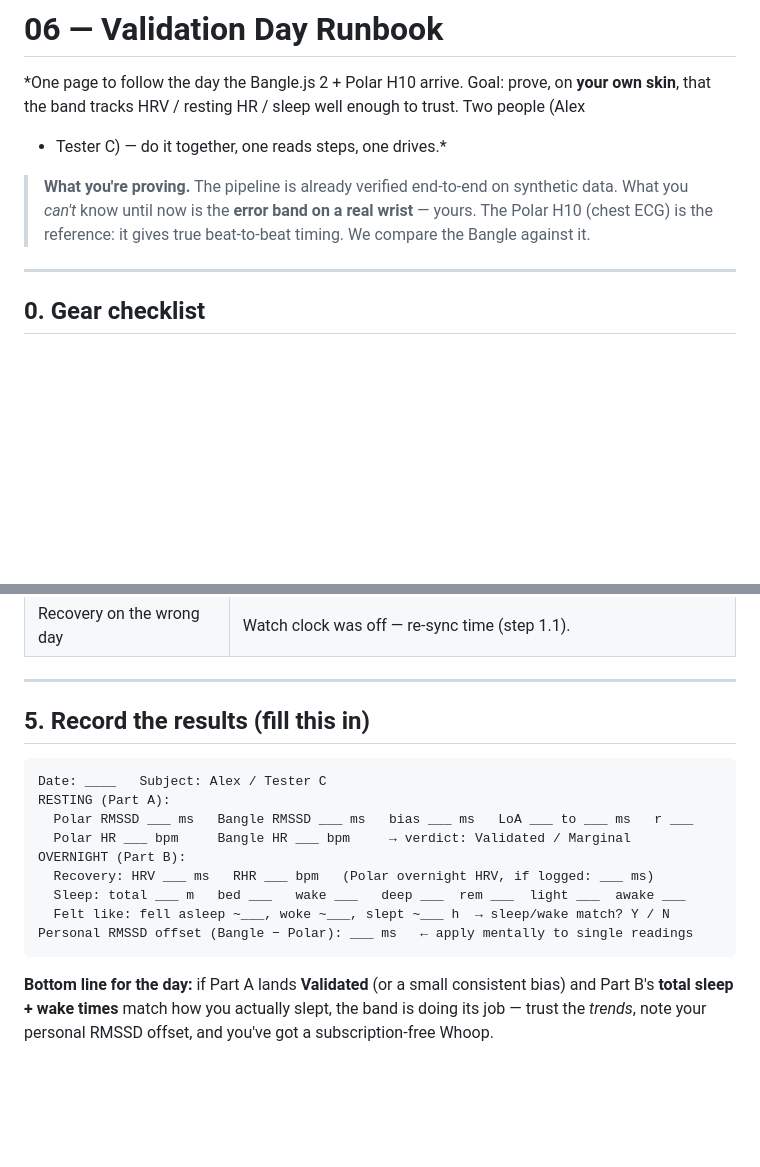
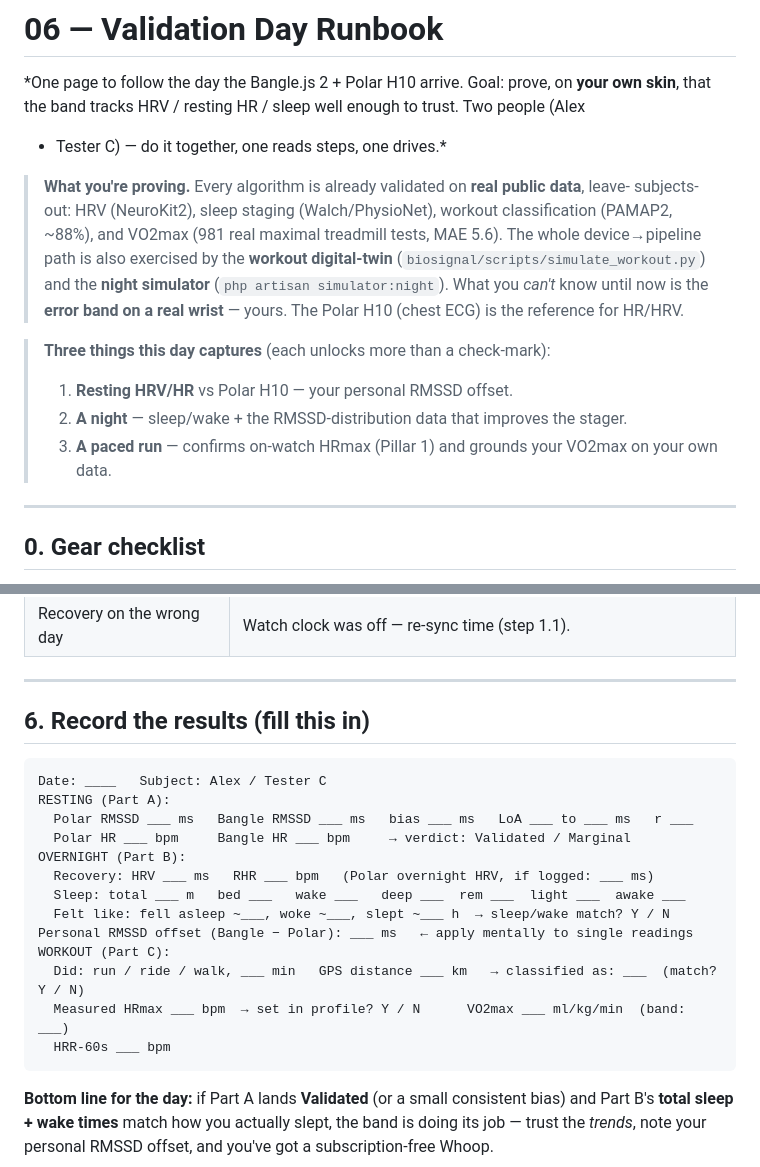
Before and after one commit to martoast/titan, a Markdown page: tasks/titan-wearable/06-validation-day.md, 2 parts joined by grey strips. GitHub-like rendering; blank space fills up the shorter version.

````diff
--- a/tasks/titan-wearable/06-validation-day.md
+++ b/tasks/titan-wearable/06-validation-day.md
@@ -4,10 +4,17 @@
 skin**, that the band tracks HRV / resting HR / sleep well enough to trust. Two people (Alex
 + Tester C) — do it together, one reads steps, one drives.*
 
-> **What you're proving.** The pipeline is already verified end-to-end on synthetic data.
-> What you *can't* know until now is the **error band on a real wrist** — yours. The Polar
-> H10 (chest ECG) is the reference: it gives true beat-to-beat timing. We compare the Bangle
-> against it.
+> **What you're proving.** Every algorithm is already validated on **real public data**, leave-
+> subjects-out: HRV (NeuroKit2), sleep staging (Walch/PhysioNet), workout classification (PAMAP2,
+> ~88%), and VO2max (981 real maximal treadmill tests, MAE 5.6). The whole device→pipeline path is
+> also exercised by the **workout digital-twin** (`biosignal/scripts/simulate_workout.py`) and the
+> **night simulator** (`php artisan simulator:night`). What you *can't* know until now is the
+> **error band on a real wrist** — yours. The Polar H10 (chest ECG) is the reference for HR/HRV.
+
+> **Three things this day captures** (each unlocks more than a check-mark):
+> 1. **Resting HRV/HR** vs Polar H10 — your personal RMSSD offset.
+> 2. **A night** — sleep/wake + the RMSSD-distribution data that improves the stager.
+> 3. **A paced run** — confirms on-watch HRmax (Pillar 1) and grounds your VO2max on your own data.
 
 ---
 
@@ -109,7 +154,7 @@ This is the rigorous one. Both devices stream live; Titan compares them beat-for
 
 ---
 
-## 5. Record the results (fill this in)
+## 6. Record the results (fill this in)
 ```
 Date: ____   Subject: Alex / Tester C
 RESTING (Part A):
@@ -120,6 +165,10 @@ OVERNIGHT (Part B):
   Sleep: total ___ m   bed ___   wake ___   deep ___  rem ___  light ___  awake ___
   Felt like: fell asleep ~___, woke ~___, slept ~___ h  → sleep/wake match? Y / N
 Personal RMSSD offset (Bangle − Polar): ___ ms   ← apply mentally to single readings
+WORKOUT (Part C):
+  Did: run / ride / walk, ___ min   GPS distance ___ km   → classified as: ___  (match? Y / N)
+  Measured HRmax ___ bpm  → set in profile? Y / N      VO2max ___ ml/kg/min  (band: ___)
+  HRR-60s ___ bpm
 ```
 
 **Bottom line for the day:** if Part A lands **Validated** (or a small consistent bias) and
````
Also changed, not shown: other parts of tasks/titan-wearable/06-validation-day.md (+39 -1 lines).
